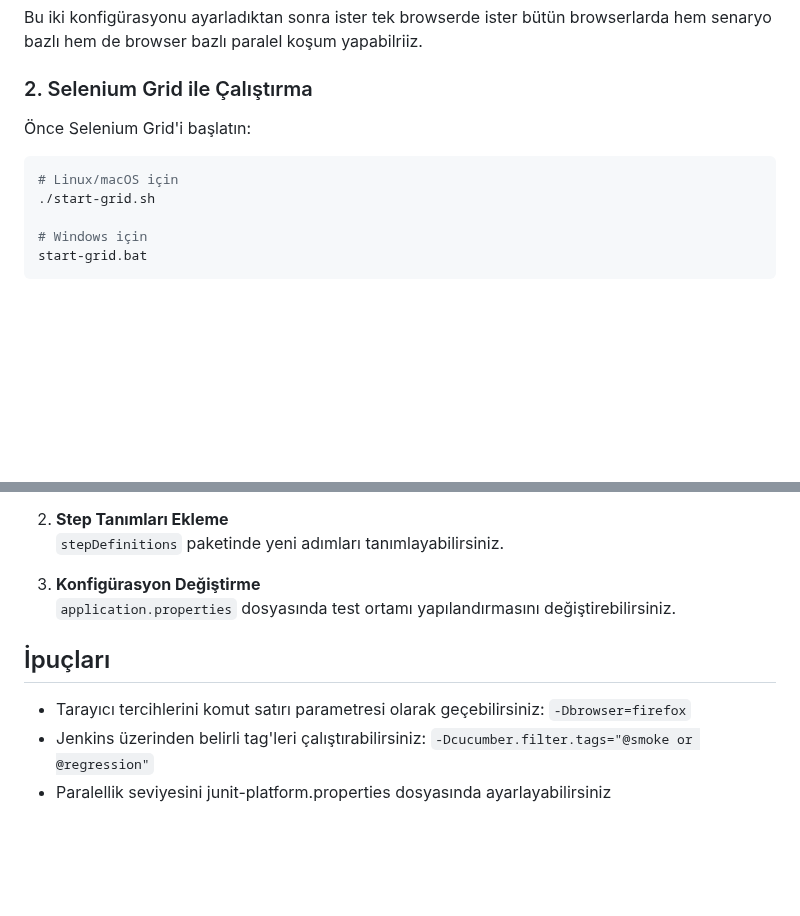
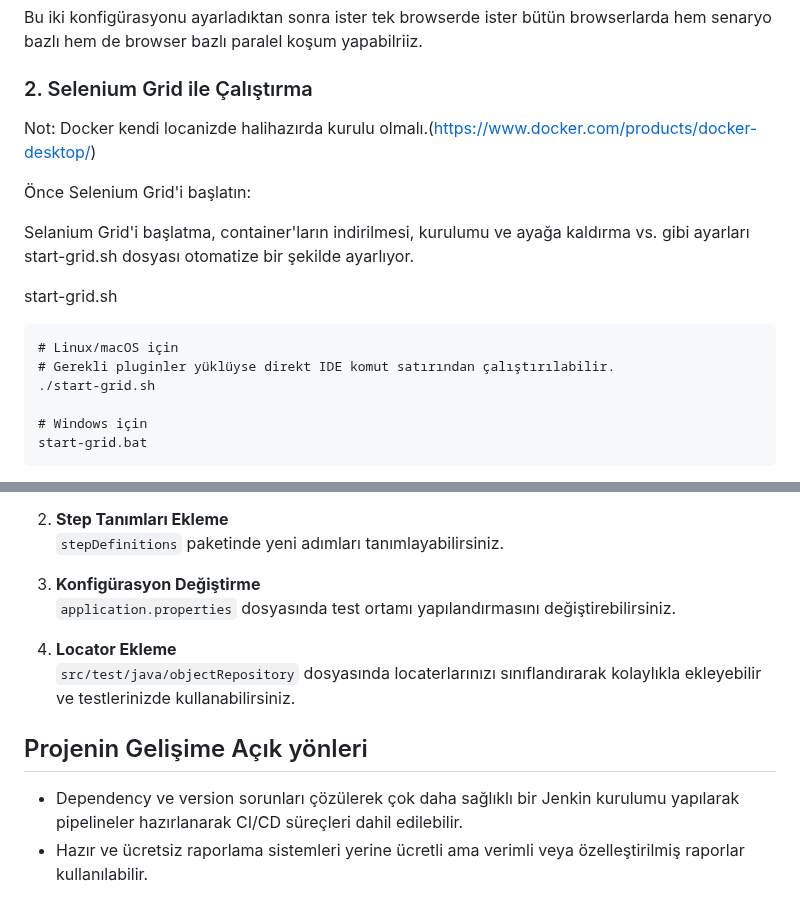
Before and after one commit to siratbyd/com.sahibinden.spring.new, a Markdown page: README.md, 2 parts joined by grey strips. Rendered like a GitHub page; blank space fills up the shorter version.

````diff
--- a/README.md
+++ b/README.md
@@ -239,10 +240,17 @@ Bu iki konfigürasyonu ayarladıktan sonra ister tek browserde ister bütün bro
 
 ### 2. Selenium Grid ile Çalıştırma
 
+Not: Docker kendi locanizde halihazırda kurulu olmalı.(https://www.docker.com/products/docker-desktop/)
+
 Önce Selenium Grid'i başlatın:
 
-```bash
+Selanium Grid'i başlatma, container'ların indirilmesi, kurulumu ve ayağa kaldırma vs. gibi ayarları start-grid.sh dosyası otomatize bir şekilde ayarlıyor.
+
+
+start-grid.sh
+```
 # Linux/macOS için
+# Gerekli pluginler yüklüyse direkt IDE komut satırından çalıştırılabilir.
 ./start-grid.sh
 
 # Windows için
@@ -300,8 +344,10 @@ Testlerin sonuçları Allure Reports ile görselleştirilmektedir. Test çalış
 3. **Konfigürasyon Değiştirme**
    `application.properties` dosyasında test ortamı yapılandırmasını değiştirebilirsiniz.
 
-## İpuçları
+4. **Locator Ekleme**
+   `src/test/java/objectRepository` dosyasında locaterlarınızı sınıflandırarak kolaylıkla ekleyebilir ve testlerinizde kullanabilirsiniz.
 
-- Tarayıcı tercihlerini komut satırı parametresi olarak geçebilirsiniz: `-Dbrowser=firefox`
-- Jenkins üzerinden belirli tag'leri çalıştırabilirsiniz: `-Dcucumber.filter.tags="@smoke or @regression"`
-- Paralellik seviyesini junit-platform.properties dosyasında ayarlayabilirsiniz
+## Projenin Gelişime Açık yönleri
+
+- Dependency ve version sorunları çözülerek çok daha sağlıklı bir Jenkin kurulumu yapılarak pipelineler hazırlanarak CI/CD süreçleri dahil edilebilir.
+- Hazır ve ücretsiz raporlama sistemleri yerine ücretli ama verimli veya özelleştirilmiş raporlar kullanılabilir.
````
Also changed, not shown: other parts of README.md (+57 -20 lines).
